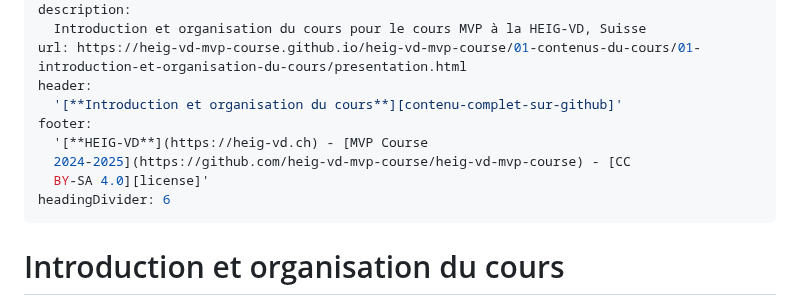
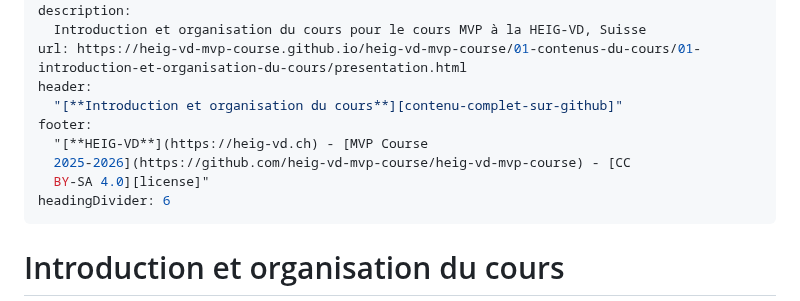
Before and after one commit to heig-vd-mvp-course/heig-vd-mvp-course, a Markdown page: 01-contenus-du-cours/01-introduction-et-organisation-du-cours/PRESENTATION.md, the part around the change. Drawn GitHub-style.

```diff
--- a/01-contenus-du-cours/01-introduction-et-organisation-du-cours/PRESENTATION.md
+++ b/01-contenus-du-cours/01-introduction-et-organisation-du-cours/PRESENTATION.md
@@ -8,11 +8,11 @@ description:
   Introduction et organisation du cours pour le cours MVP à la HEIG-VD, Suisse
 url: https://heig-vd-mvp-course.github.io/heig-vd-mvp-course/01-contenus-du-cours/01-introduction-et-organisation-du-cours/presentation.html
 header:
-  '[**Introduction et organisation du cours**][contenu-complet-sur-github]'
+  "[**Introduction et organisation du cours**][contenu-complet-sur-github]"
 footer:
-  '[**HEIG-VD**](https://heig-vd.ch) - [MVP Course
-  2024-2025](https://github.com/heig-vd-mvp-course/heig-vd-mvp-course) - [CC
-  BY-SA 4.0][license]'
+  "[**HEIG-VD**](https://heig-vd.ch) - [MVP Course
+  2025-2026](https://github.com/heig-vd-mvp-course/heig-vd-mvp-course) - [CC
+  BY-SA 4.0][license]"
 headingDivider: 6
 ---
 
```
Also changed, not shown: 04-autres-ressources/01-ressources-pour-les-personnes-qui-enseignent/README.md (+7 -7 lines).
